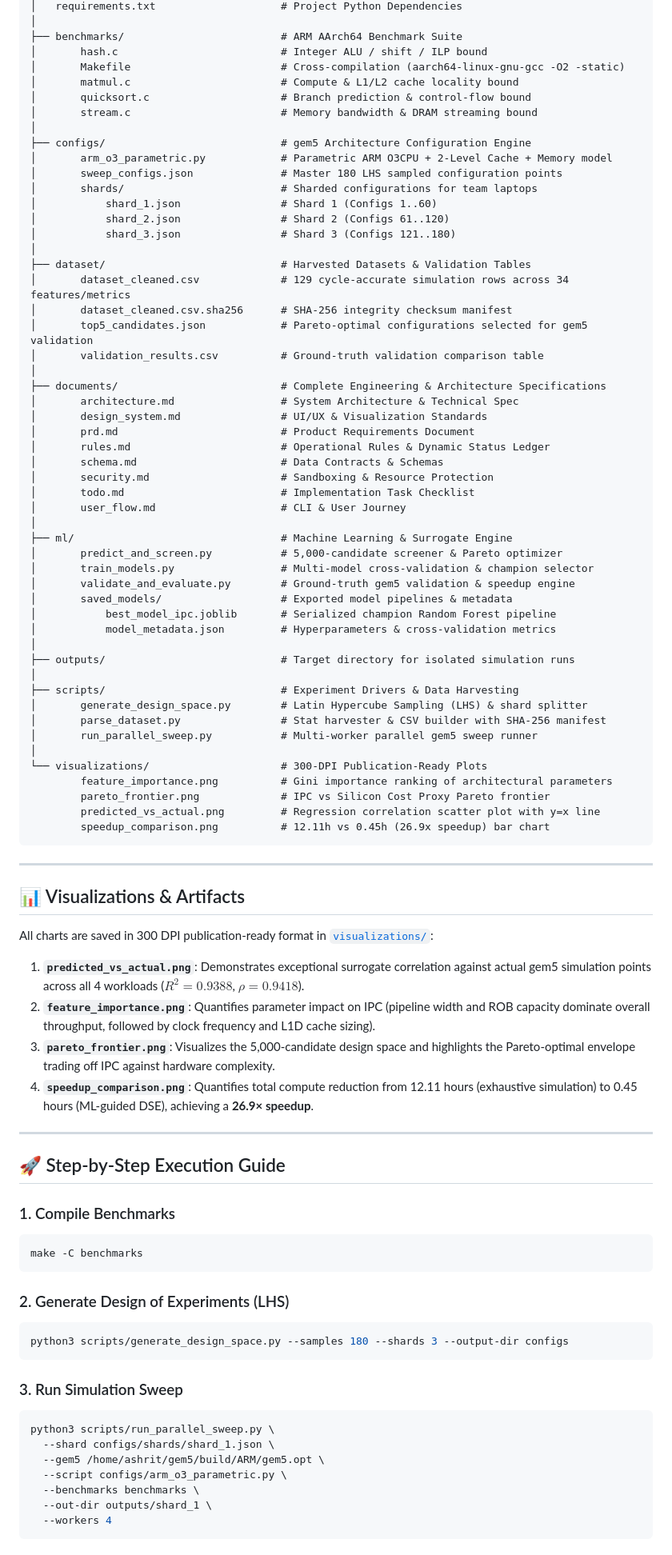
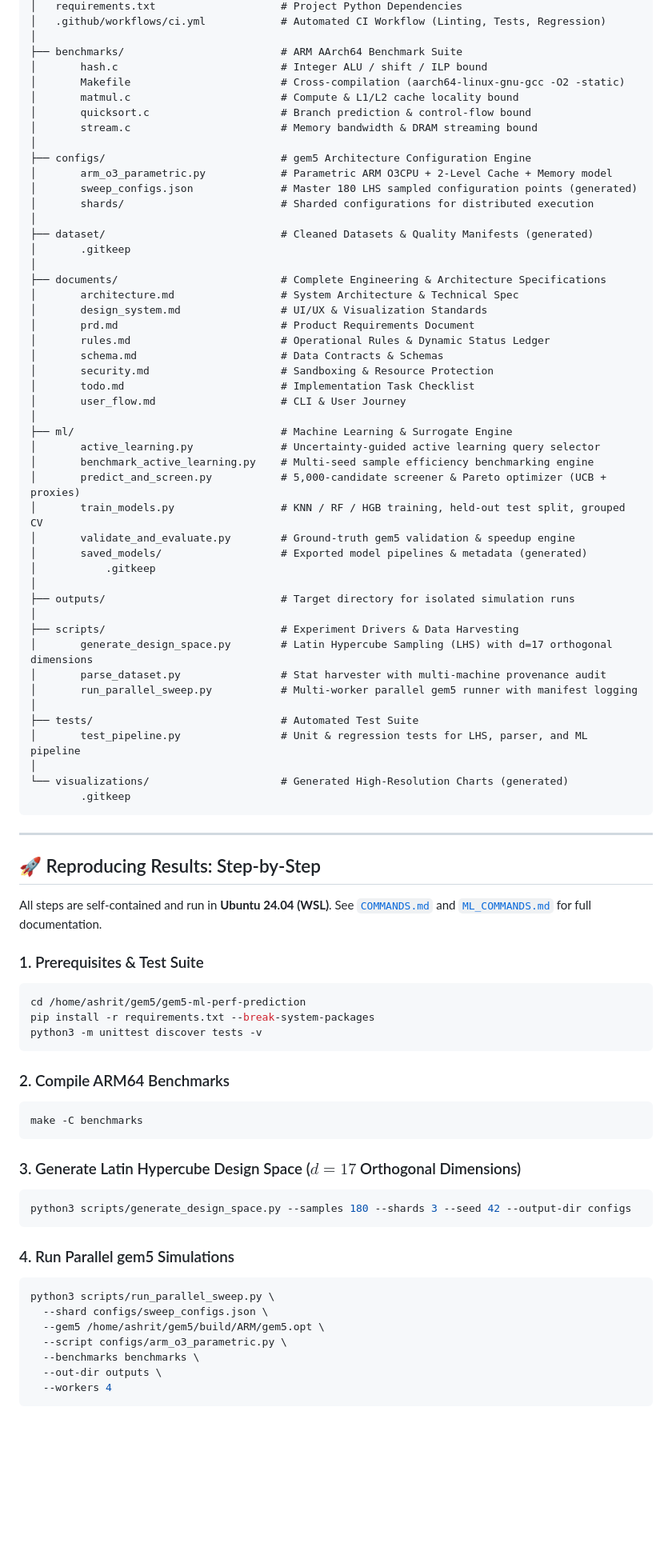
Before and after one commit to Ashrit-Raghupatruni/gem5-ml-perf-prediction, a Markdown page: README.md, the part around one of its changes. Shown at 80% size. Drawn GitHub-style; blank space fills up the shorter version.

Commit message:
docs: align README with clean repository state, reference benchmarks, and multi-seed pipeline

````diff
--- a/README.md
+++ b/README.md
@@ -54,4 +57,5 @@ gem5-ml-perf-prediction/
 │   requirements.txt                    # Project Python Dependencies
+│   .github/workflows/ci.yml            # Automated CI Workflow (Linting, Tests, Regression)
 │
 ├── benchmarks/                         # ARM AArch64 Benchmark Suite
 │       hash.c                          # Integer ALU / shift / ILP bound
@@ -62,17 +66,11 @@ gem5-ml-perf-prediction/
 │
 ├── configs/                            # gem5 Architecture Configuration Engine
 │       arm_o3_parametric.py            # Parametric ARM O3CPU + 2-Level Cache + Memory model
-│       sweep_configs.json              # Master 180 LHS sampled configuration points
-│       shards/                         # Sharded configurations for team laptops
-│           shard_1.json                # Shard 1 (Configs 1..60)
-│           shard_2.json                # Shard 2 (Configs 61..120)
-│           shard_3.json                # Shard 3 (Configs 121..180)
+│       sweep_configs.json              # Master 180 LHS sampled configuration points (generated)
+│       shards/                         # Sharded configurations for distributed execution
 │
-├── dataset/                            # Harvested Datasets & Validation Tables
-│       dataset_cleaned.csv             # 129 cycle-accurate simulation rows across 34 features/metrics
-│       dataset_cleaned.csv.sha256      # SHA-256 integrity checksum manifest
-│       top5_candidates.json            # Pareto-optimal configurations selected for gem5 validation
-│       validation_results.csv          # Ground-truth validation comparison table
+├── dataset/                            # Cleaned Datasets & Quality Manifests (generated)
+│       .gitkeep
 │
 ├── documents/                          # Complete Engineering & Architecture Specifications
 │       architecture.md                 # System Architecture & Technical Spec
@@ -85,60 +83,59 @@ gem5-ml-perf-prediction/
 │       user_flow.md                    # CLI & User Journey
 │
 ├── ml/                                 # Machine Learning & Surrogate Engine
-│       predict_and_screen.py           # 5,000-candidate screener & Pareto optimizer
-│       train_models.py                 # Multi-model cross-validation & champion selector
+│       active_learning.py              # Uncertainty-guided active learning query selector
+│       benchmark_active_learning.py    # Multi-seed sample efficiency benchmarking engine
+│       predict_and_screen.py           # 5,000-candidate screener & Pareto optimizer (UCB + proxies)
+│       train_models.py                 # KNN / RF / HGB training, held-out test split, grouped CV
 │       validate_and_evaluate.py        # Ground-truth gem5 validation & speedup engine
-│       saved_models/                   # Exported model pipelines & metadata
-│           best_model_ipc.joblib       # Serialized champion Random Forest pipeline
-│           model_metadata.json         # Hyperparameters & cross-validation metrics
+│       saved_models/                   # Exported model pipelines & metadata (generated)
+│           .gitkeep
 │
 ├── outputs/                            # Target directory for isolated simulation runs
 │
 ├── scripts/                            # Experiment Drivers & Data Harvesting
-│       generate_design_space.py        # Latin Hypercube Sampling (LHS) & shard splitter
-│       parse_dataset.py                # Stat harvester & CSV builder with SHA-256 manifest
-│       run_parallel_sweep.py           # Multi-worker parallel gem5 sweep runner
+│       generate_design_space.py        # Latin Hypercube Sampling (LHS) with d=17 orthogonal dimensions
+│       parse_dataset.py                # Stat harvester with multi-machine provenance audit
+│       run_parallel_sweep.py           # Multi-worker parallel gem5 runner with manifest logging
 │
-└── visualizations/                     # 300-DPI Publication-Ready Plots
-        feature_importance.png          # Gini importance ranking of architectural parameters
-        pareto_frontier.png             # IPC vs Silicon Cost Proxy Pareto frontier
-        predicted_vs_actual.png         # Regression correlation scatter plot with y=x line
-        speedup_comparison.png          # 12.11h vs 0.45h (26.9x speedup) bar chart
+├── tests/                              # Automated Test Suite
+│       test_pipeline.py                # Unit & regression tests for LHS, parser, and ML pipeline
+│
+└── visualizations/                     # Generated High-Resolution Charts (generated)
+        .gitkeep
 ```
 
 ---
 
-## 📊 Visualizations & Artifacts
+## 🚀 Reproducing Results: Step-by-Step
 
-All charts are saved in 300 DPI publication-ready format in [`visualizations/`](./visualizations):
+All steps are self-contained and run in **Ubuntu 24.04 (WSL)**. See [`COMMANDS.md`](COMMANDS.md) and [`ML_COMMANDS.md`](ML_COMMANDS.md) for full documentation.
 
-1. **`predicted_vs_actual.png`**: Demonstrates exceptional surrogate correlation against actual gem5 simulation points across all 4 workloads ($R^2 = 0.9388$, $\rho = 0.9418$).
-2. **`feature_importance.png`**: Quantifies parameter impact on IPC (pipeline width and ROB capacity dominate overall throughput, followed by clock frequency and L1D cache sizing).
-3. **`pareto_frontier.png`**: Visualizes the 5,000-candidate design space and highlights the Pareto-optimal envelope trading off IPC against hardware complexity.
-4. **`speedup_comparison.png`**: Quantifies total compute reduction from 12.11 hours (exhaustive simulation) to 0.45 hours (ML-guided DSE), achieving a **26.9× speedup**.
+### 1. Prerequisites & Test Suite
+```bash
+cd /home/ashrit/gem5/gem5-ml-perf-prediction
+pip install -r requirements.txt --break-system-packages
+python3 -m unittest discover tests -v
+```
 
----
-
-## 🚀 Step-by-Step Execution Guide
-
-### 1. Compile Benchmarks
+### 2. Compile ARM64 Benchmarks
 ```bash
 make -C benchmarks
 ```
 
-### 2. Generate Design of Experiments (LHS)
+### 3. Generate Latin Hypercube Design Space ($d=17$ Orthogonal Dimensions)
 ```bash
-python3 scripts/generate_design_space.py --samples 180 --shards 3 --output-dir configs
+python3 scripts/generate_design_space.py --samples 180 --shards 3 --seed 42 --output-dir configs
 ```
 
-### 3. Run Simulation Sweep
+### 4. Run Parallel gem5 Simulations
 ```bash
 python3 scripts/run_parallel_sweep.py \
-  --shard configs/shards/shard_1.json \
+  --shard configs/sweep_configs.json \
   --gem5 /home/ashrit/gem5/build/ARM/gem5.opt \
   --script configs/arm_o3_parametric.py \
   --benchmarks benchmarks \
-  --out-dir outputs/shard_1 \
+  --out-dir outputs \
   --workers 4
 ```
 
````
Also changed, not shown: other parts of README.md (+47 -26 lines).
